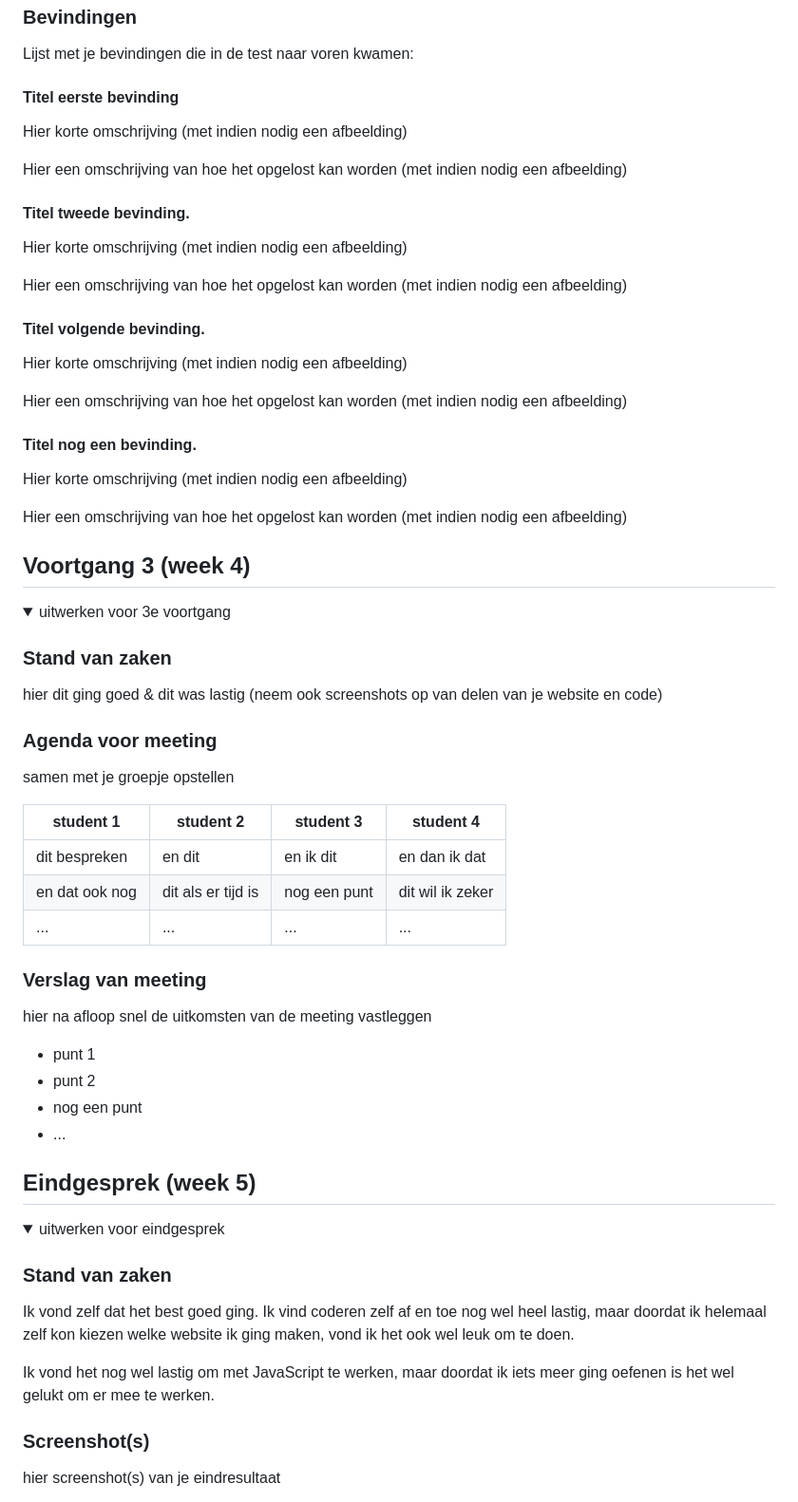
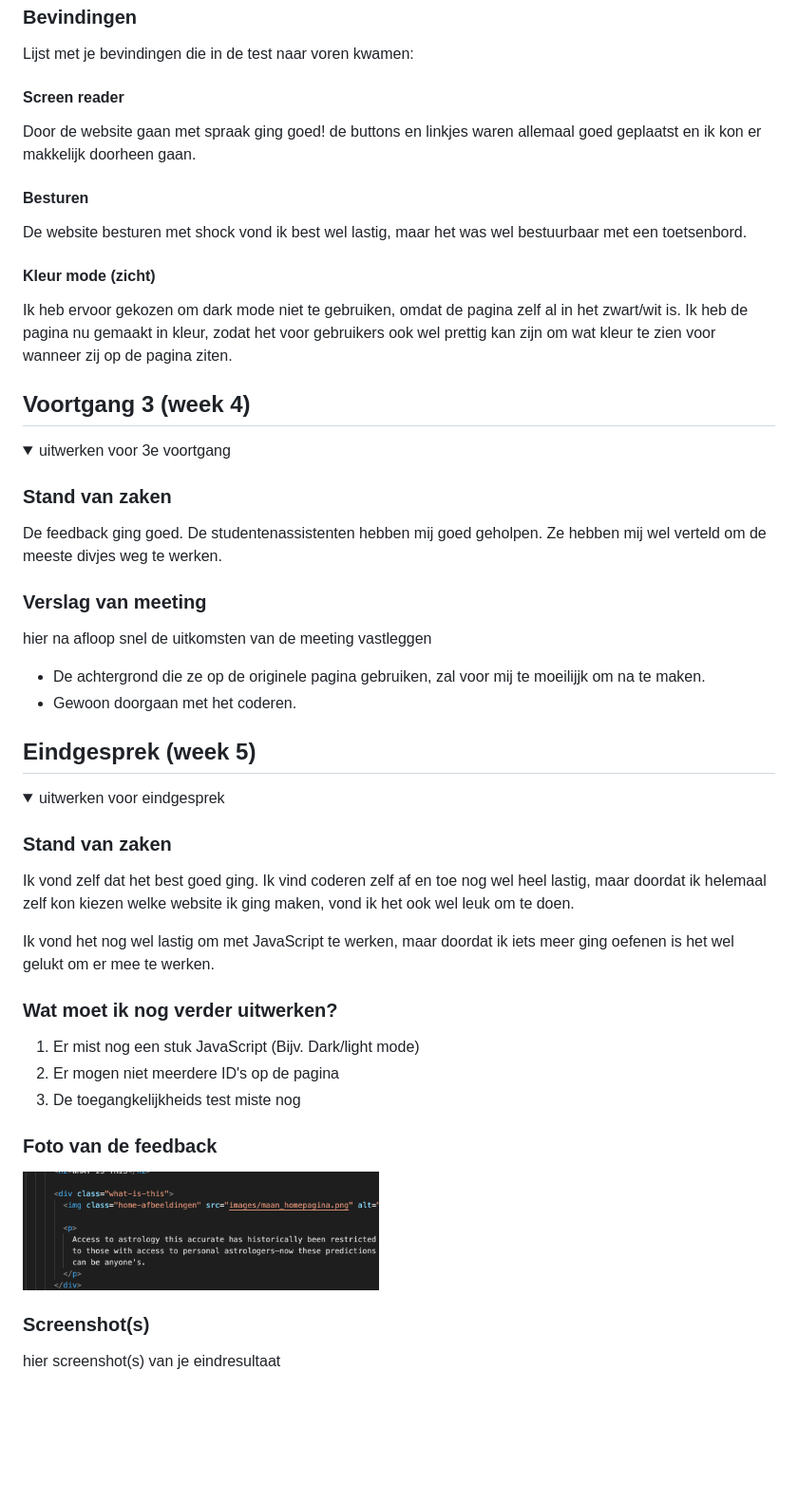
Before and after one commit to Shealynn/BlokWebShealynn, a Markdown page: README.md, the part around the change printed below. Shown: that part at 95% size. GitHub-like rendering; pictures changed too: images/feedback_1.png (added); folded sections open; blank space fills up the shorter version.

```diff
--- a/README.md
+++ b/README.md
@@ -138,28 +127,16 @@ hier na afloop snel de uitkomsten van de meeting vastleggen
 ### Bevindingen
 Lijst met je bevindingen die in de test naar voren kwamen:
 
-#### Titel eerste bevinding
-Hier korte omschrijving (met indien nodig een afbeelding)
-
-Hier een omschrijving van hoe het opgelost kan worden (met indien nodig een afbeelding)
+#### Screen reader
+Door de website gaan met spraak ging goed! de buttons en linkjes waren allemaal goed geplaatst en ik kon er makkelijk doorheen gaan.
 
 
-#### Titel tweede bevinding.
-Hier korte omschrijving (met indien nodig een afbeelding)
-
-Hier een omschrijving van hoe het opgelost kan worden (met indien nodig een afbeelding)
+#### Besturen
+De website besturen met shock vond ik best wel lastig, maar het was wel bestuurbaar met een toetsenbord.
 
 
-#### Titel volgende bevinding.
-Hier korte omschrijving (met indien nodig een afbeelding)
-
-Hier een omschrijving van hoe het opgelost kan worden (met indien nodig een afbeelding)
-
-
-#### Titel nog een bevinding.
-Hier korte omschrijving (met indien nodig een afbeelding)
-
-Hier een omschrijving van hoe het opgelost kan worden (met indien nodig een afbeelding)
+#### Kleur mode (zicht)
+Ik heb ervoor gekozen om dark mode niet te gebruiken, omdat de pagina zelf al in het zwart/wit is. Ik heb de pagina nu gemaakt in kleur, zodat het voor gebruikers ook wel prettig kan zijn om wat kleur te zien voor wanneer zij op de pagina ziten.
 
 </details>
 
@@ -173,26 +150,15 @@ Hier een omschrijving van hoe het opgelost kan worden (met indien nodig een afbe
 <summary>uitwerken voor 3e voortgang</summary>
 
 ### Stand van zaken
-hier dit ging goed & dit was lastig (neem ook screenshots op van delen van je website en code)
+De feedback ging goed. De studentenassistenten hebben mij goed geholpen. Ze hebben mij wel verteld om de meeste divjes weg te werken.
 
-
-### Agenda voor meeting
-samen met je groepje opstellen
-
-| student 1      | student 2          | student 3    | student 4        |
-| ---            | ---                | ---          | ---              |
-| dit bespreken  | en dit             | en ik dit    | en dan ik dat    |
-| en dat ook nog | dit als er tijd is | nog een punt | dit wil ik zeker |
-| ...            | ...                | ...          | ...              |
 
 
 ### Verslag van meeting
 hier na afloop snel de uitkomsten van de meeting vastleggen
 
-- punt 1
-- punt 2
-- nog een punt
-- ...
+- De achtergrond die ze op de originele pagina gebruiken, zal voor mij te moeilijjk om na te maken.
+- Gewoon doorgaan met het coderen.
 
 </details>
 
@@ -209,6 +175,16 @@ hier na afloop snel de uitkomsten van de meeting vastleggen
 Ik vond zelf dat het best goed ging. Ik vind coderen zelf af en toe nog wel heel lastig, maar doordat ik helemaal zelf kon kiezen welke website ik ging maken, vond ik het ook wel leuk om te doen.
 
 Ik vond het nog wel lastig om met JavaScript te werken, maar doordat ik iets meer ging oefenen is het wel gelukt om er mee te werken.
+
+### Wat moet ik nog verder uitwerken?
+1. Er mist nog een stuk JavaScript (Bijv. Dark/light mode)
+2. Er mogen niet meerdere ID's op de pagina
+3. De toegangkelijkheids test miste nog
+
+### Foto van de feedback
+<img src="images/feedback_1.png" width="375px" alt="feedback deel 1">
+
+
 
 ### Screenshot(s)
 
```
Also changed, not shown: other parts of README.md (+0 -11 lines), images/IMG_5261.PNG (added), images/feedback_3.png (added), images/scherm-homepagina2.PNG (added), 2 other files.
